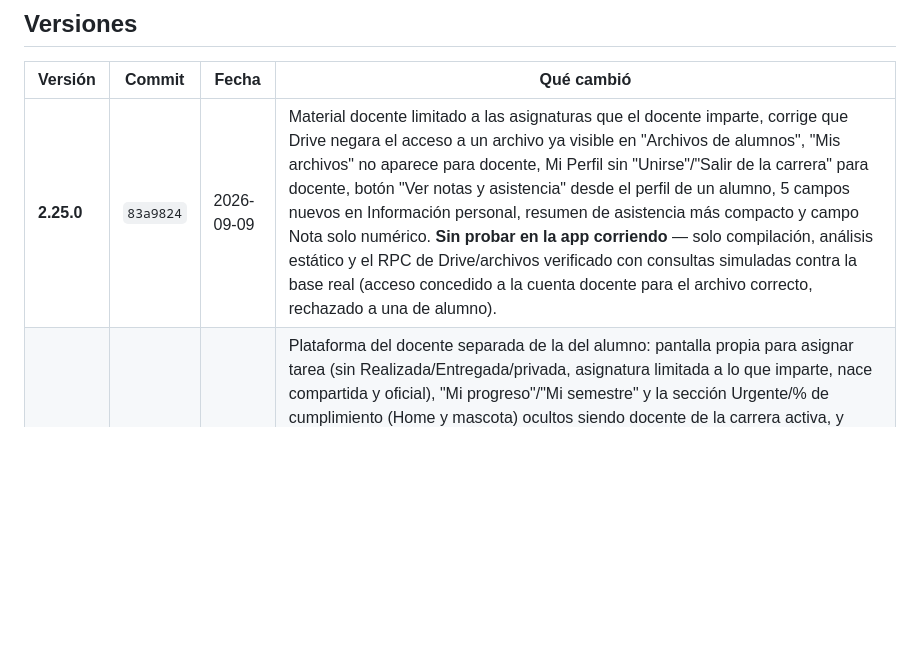
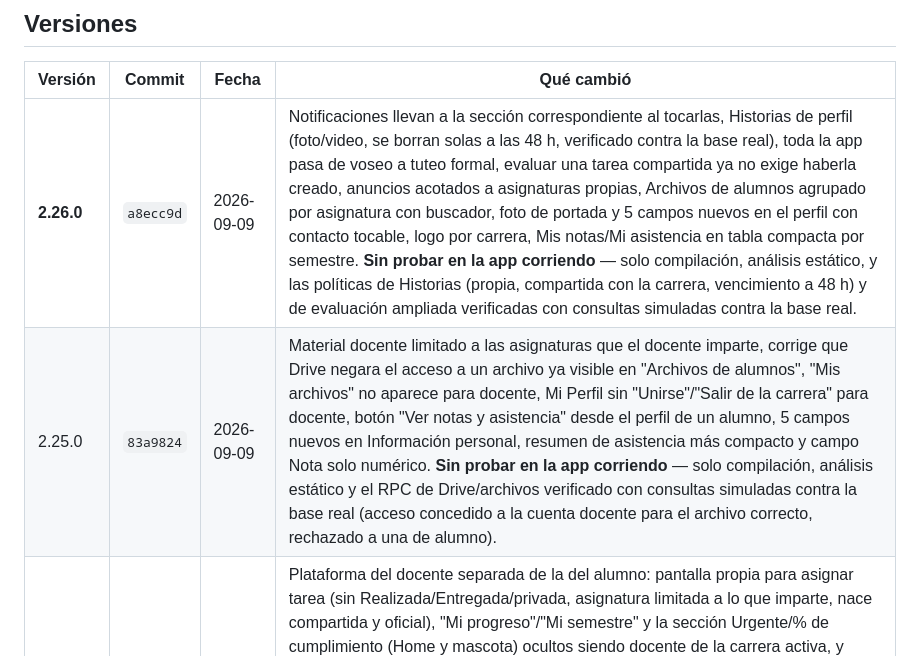
Before and after one commit to operonte/Bitacora, a Markdown page: HISTORIAL_VERSIONES.md, the part around the change. Drawn GitHub-style; blank space fills up the shorter version.

Commit message:
Registra v2.26.0 en el historial de versiones
Co-Authored-By: Claude Sonnet 5 <noreply@anthropic.com>

```diff
--- a/HISTORIAL_VERSIONES.md
+++ b/HISTORIAL_VERSIONES.md
@@ -43,7 +43,8 @@ hace falta compilar nada.
 
 | Versión | Commit | Fecha | Qué cambió |
 |---|---|---|---|
-| **2.25.0** | `83a9824` | 2026-09-09 | Material docente limitado a las asignaturas que el docente imparte, corrige que Drive negara el acceso a un archivo ya visible en "Archivos de alumnos", "Mis archivos" no aparece para docente, Mi Perfil sin "Unirse"/"Salir de la carrera" para docente, botón "Ver notas y asistencia" desde el perfil de un alumno, 5 campos nuevos en Información personal, resumen de asistencia más compacto y campo Nota solo numérico. **Sin probar en la app corriendo** — solo compilación, análisis estático y el RPC de Drive/archivos verificado con consultas simuladas contra la base real (acceso concedido a la cuenta docente para el archivo correcto, rechazado a una de alumno). |
+| **2.26.0** | `a8ecc9d` | 2026-09-09 | Notificaciones llevan a la sección correspondiente al tocarlas, Historias de perfil (foto/video, se borran solas a las 48 h, verificado contra la base real), toda la app pasa de voseo a tuteo formal, evaluar una tarea compartida ya no exige haberla creado, anuncios acotados a asignaturas propias, Archivos de alumnos agrupado por asignatura con buscador, foto de portada y 5 campos nuevos en el perfil con contacto tocable, logo por carrera, Mis notas/Mi asistencia en tabla compacta por semestre. **Sin probar en la app corriendo** — solo compilación, análisis estático, y las políticas de Historias (propia, compartida con la carrera, vencimiento a 48 h) y de evaluación ampliada verificadas con consultas simuladas contra la base real. |
+| 2.25.0 | `83a9824` | 2026-09-09 | Material docente limitado a las asignaturas que el docente imparte, corrige que Drive negara el acceso a un archivo ya visible en "Archivos de alumnos", "Mis archivos" no aparece para docente, Mi Perfil sin "Unirse"/"Salir de la carrera" para docente, botón "Ver notas y asistencia" desde el perfil de un alumno, 5 campos nuevos en Información personal, resumen de asistencia más compacto y campo Nota solo numérico. **Sin probar en la app corriendo** — solo compilación, análisis estático y el RPC de Drive/archivos verificado con consultas simuladas contra la base real (acceso concedido a la cuenta docente para el archivo correcto, rechazado a una de alumno). |
 | 2.24.0 | `9cbf66d` | 2026-09-09 | Plataforma del docente separada de la del alumno: pantalla propia para asignar tarea (sin Realizada/Entregada/privada, asignatura limitada a lo que imparte, nace compartida y oficial), "Mi progreso"/"Mi semestre" y la sección Urgente/% de cumplimiento (Home y mascota) ocultos siendo docente de la carrera activa, y nueva sección "Archivos de alumnos" para que el docente vea lo que un alumno suba a su área personal en una asignatura suya aunque no esté atado a ninguna tarea. Corrige de paso que una tarea de docente sin activar "compartida" quedaba invisible para sus alumnos sin aviso. **Sin probar en la app corriendo** — el RPC nuevo se verificó con consultas simuladas contra la base real (acceso concedido a la cuenta docente, rechazado a una de alumno), el resto es solo compilación y análisis estático. |
 | 2.23.0 | `cacfdaa` | 2026-09-09 | Ecosistema docente por asignatura (reuniones, tareas y anuncios acotados a lo que el docente realmente imparte, en vez de a la carrera entera), tareas oficiales ya no se muestran como propias del docente, Notas y Resumen de asistencia de toda la carrera, Mi Perfil separado de Configuración, 6 mascotas seleccionables con estado según tareas y aviso de riesgo al docente, ícono de la app rediseñado, y varios bugs reales corregidos (muro de perfil, alumno sin semestre elegido bloqueado en silencio, roster de progreso mezclando docentes). **Sin probar en la app corriendo** — solo compilación, análisis estático y migraciones verificadas contra la base real. |
 | 2.22.0 | `83f6d66` | 2026-09-09 | Notas offline-seguras, aviso de entregas, bandeja de entregas con archivo adjunto, búsqueda de alumnos, perfil de usuario (foto, bio, datos opcionales, comentarios públicos, directorio de carrera), y 3 bugs reales corregidos tras auditoría (permiso de guardar perfil, docente listado en su propio curso, condición de carrera en fotos). **Sin probar en la app corriendo** — solo compilación y tests. |
```
